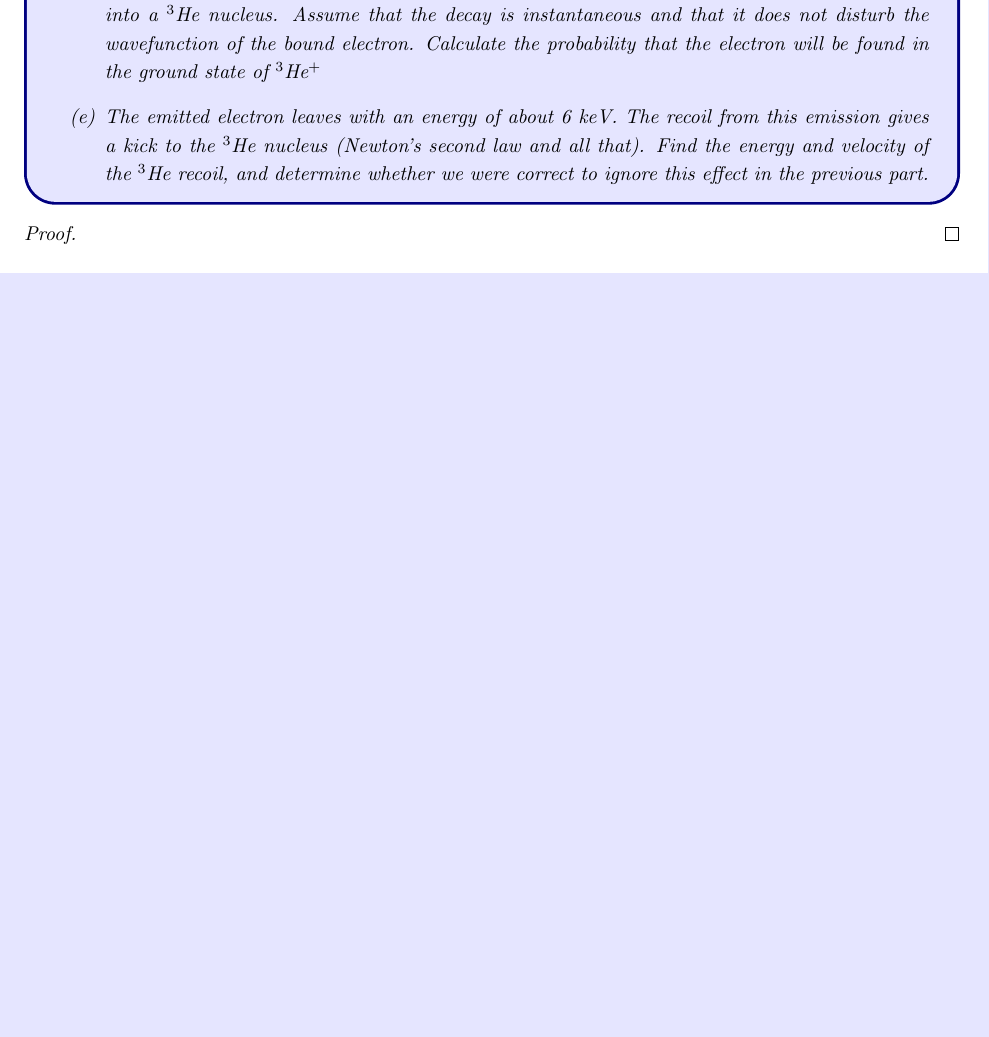
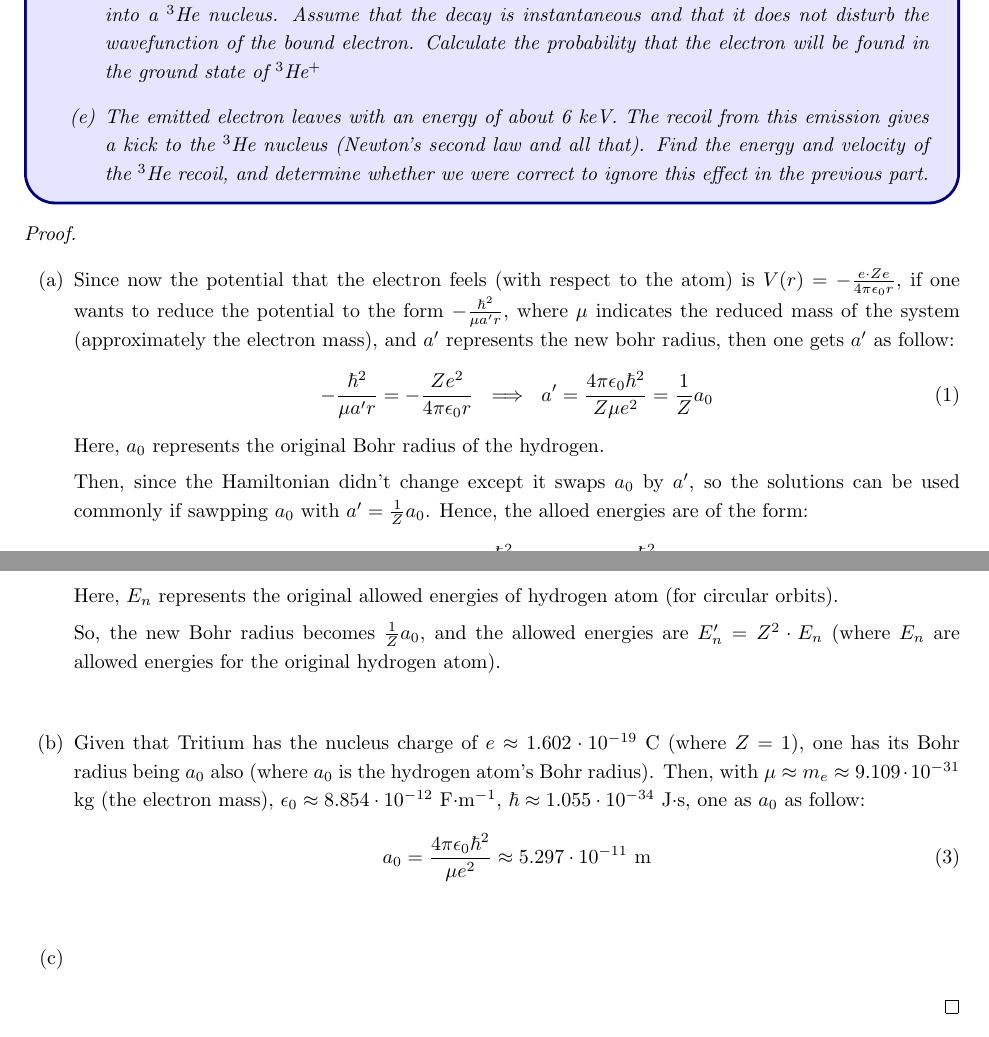
Before and after one commit to BryanWriggler/Winter-2026, a LaTeX document (Phys 115B/HW 3/Phys_115B_HW3.tex): part of page 1 of 9 before the commit and two parts of pages 1 and 2 of 10 after it, the two joined at a grey line, cut so that both start at the same text, the shorter picture padded with empty space. Compiled offline with pdfLaTeX.

Commit message:
changes to phys 115b

```diff
--- a/Phys 115B/HW 3/Phys_115B_HW3.tex
+++ b/Phys 115B/HW 3/Phys_115B_HW3.tex
@@ -28,6 +28,34 @@ Energy levels and eigenfunctions of a “hydrogenic” system can be obtained fr
 
 \begin{proof}
 
+    \hfil
+
+    \begin{itemize}
+        \item[(a)] Since now the potential that the electron feels (with respect to the atom) is $V(r) = -\frac{e\cdot Z e}{4\pi\epsilon_0 r}$, if one wants to reduce the potential to the form $-\frac{\hbar^2}{\mu a' r}$, where $\mu$ indicates the reduced mass of the system (approximately the electron mass), and $a'$ represents the new bohr radius, then one gets $a'$ as follow:
+        \begin{align}
+            -\frac{\hbar^2}{\mu a' r} = -\frac{Z e^2}{4\pi\epsilon_0 r}\ \implies\ a' = \frac{4\pi\epsilon_0\hbar^2}{Z\mu e^2} = \frac{1}{Z}a_0
+        \end{align}
+        Here, $a_0$ represents the original Bohr radius of the hydrogen.
+
+        Then, since the Hamiltonian didn't change except it swaps $a_0$ by $a'$, so the solutions can be used commonly if sawpping $a_0$ with $a' = \frac{1}{Z}a_0$. Hence, the alloed energies are of the form:
+        \begin{align}
+            n\in\NN\setminus\{0\},\quad E_n' = -\frac{\hbar^2}{2\mu (a')^2n^2} = Z^2\cdot \frac{\hbar^2}{2\mu a_0^2 n^2} = Z^2\cdot E_n
+        \end{align}
+        Here, $E_n$ represents the original allowed energies of hydrogen atom (for circular orbits).
+
+        So, the new Bohr radius becomes $\frac{1}{Z}a_0$, and the allowed energies are $E_n' = Z^2\cdot E_n$ (where $E_n$ are allowed energies for the original hydrogen atom).
+
+        \hfil
+
+        \item[(b)] Given that Tritium has the nucleus charge of $e\approx 1.602\cdot 10^{-19}$ C (where $Z=1$), one has its Bohr radius being $a_0$ also (where $a_0$ is the hydrogen atom's Bohr radius). Then, with $\mu \approx m_e\approx 9.109\cdot 10^{-31}$ kg (the electron mass), $\epsilon_0\approx 8.854\cdot 10^{-12}$ F$\cdot$m$^{-1}$, $\hbar \approx 1.055\cdot 10^{-34}$ J$\cdot$s, one as $a_0$ as follow:
+        \begin{align}
+            a_0=\frac{4\pi\epsilon_0\hbar^2}{\mu e^2}\approx 5.297\cdot 10^{-11}\ \text{m}
+        \end{align}
+
+        \hfil
+
+        \item[(c)]
+    \end{itemize}
 \end{proof}
 
 \newpage
```
Also changed, not shown: Phys 115B/HW 3/Phys_115B_HW3.pdf, 3 other files.
